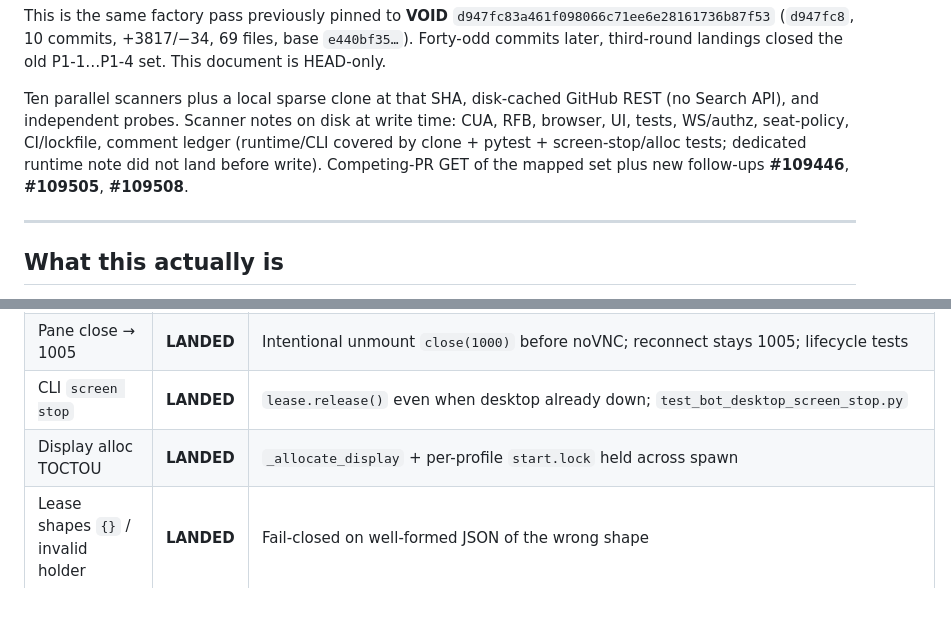
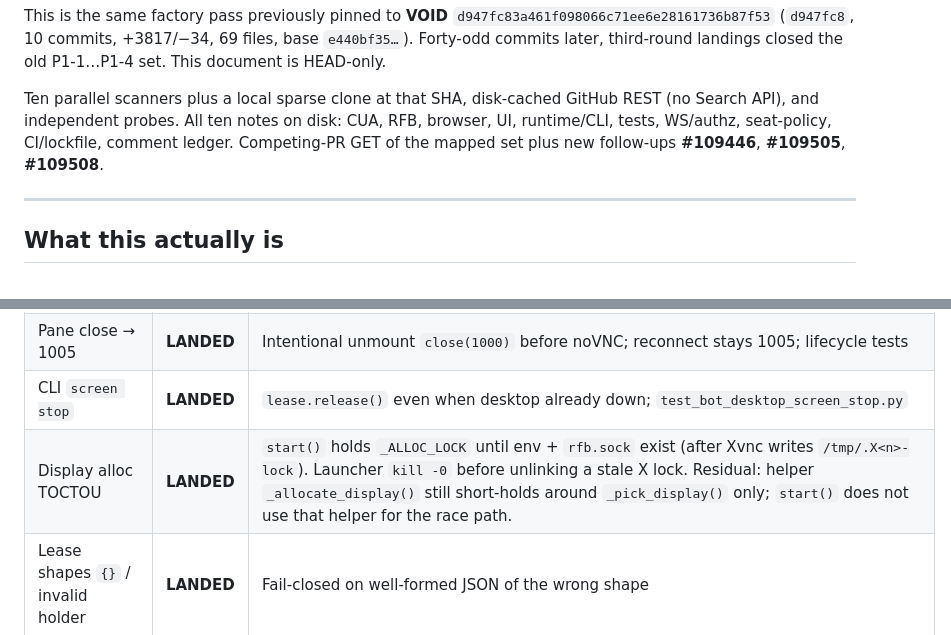
Before and after one commit to kvnloo/hermes-maintainer, a Markdown page: REVIEW-108914.md, 2 parts joined by grey strips. Rendered like a GitHub page; blank space fills up the shorter version.

Commit message:
docs: fold runtime scanner into 108914 review
All ten scanner notes are on disk. Alloc lock is held through Xvnc publish;
_allocate_display() still short-holds if called alone.

Co-authored-by: veeman961 <veeman961@gmail.com>

```diff
--- a/REVIEW-108914.md
+++ b/REVIEW-108914.md
@@ -19,7 +19,7 @@ If that SHA moves, this review is void. Re-pin and fail closed.
 
 This is the same factory pass previously pinned to **VOID** `d947fc83a461f098066c71ee6e28161736b87f53` (`d947fc8`, 10 commits, +3817/−34, 69 files, base `e440bf35…`). Forty-odd commits later, third-round landings closed the old P1-1…P1-4 set. This document is HEAD-only.
 
-Ten parallel scanners plus a local sparse clone at that SHA, disk-cached GitHub REST (no Search API), and independent probes. Scanner notes on disk at write time: CUA, RFB, browser, UI, tests, WS/authz, seat-policy, CI/lockfile, comment ledger (runtime/CLI covered by clone + pytest + screen-stop/alloc tests; dedicated runtime note did not land before write). Competing-PR GET of the mapped set plus new follow-ups **#109446**, **#109505**, **#109508**.
+Ten parallel scanners plus a local sparse clone at that SHA, disk-cached GitHub REST (no Search API), and independent probes. All ten notes on disk: CUA, RFB, browser, UI, runtime/CLI, tests, WS/authz, seat-policy, CI/lockfile, comment ledger. Competing-PR GET of the mapped set plus new follow-ups **#109446**, **#109505**, **#109508**.
 
 ---
 
@@ -81,7 +81,7 @@ Tek’s third-round comment (“every legitimate finding is fixed at `d65af42`
 | Portal `profile_key`-only | **LANDED** | `screen-portal.tsx` uses `isEventForBotScreen`; isolation test hits the real event bus |
 | Pane close → 1005 | **LANDED** | Intentional unmount `close(1000)` before noVNC; reconnect stays 1005; lifecycle tests |
 | CLI `screen stop` | **LANDED** | `lease.release()` even when desktop already down; `test_bot_desktop_screen_stop.py` |
-| Display alloc TOCTOU | **LANDED** | `_allocate_display` + per-profile `start.lock` held across spawn |
+| Display alloc TOCTOU | **LANDED** | `start()` holds `_ALLOC_LOCK` until env + `rfb.sock` exist (after Xvnc writes `/tmp/.X<n>-lock`). Launcher `kill -0` before unlinking a stale X lock. Residual: helper `_allocate_display()` still short-holds around `_pick_display()` only; `start()` does not use that helper for the race path. |
 | Lease shapes `{}` / invalid holder | **LANDED** | Fail-closed on well-formed JSON of the wrong shape |
 | Ticket as `/api/ws` login | **LANDED** | `provider == "bot-desktop"` → `TicketInvalid`; `test_ws_auth_display_ticket.py` |
 | Thumbnail while human holds | **LANDED** | `display.thumbnail` returns `suppressed: human_has_control`; no grab |
```
